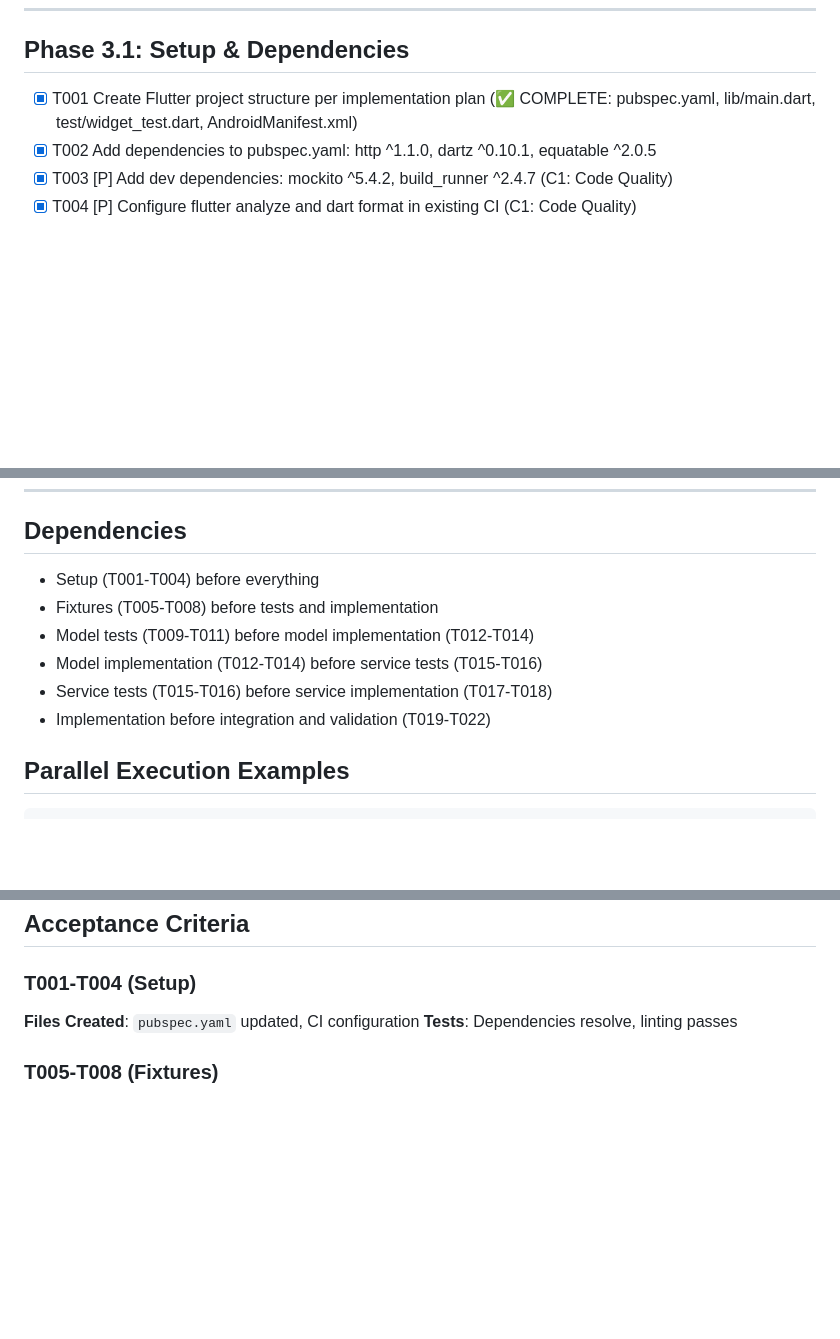
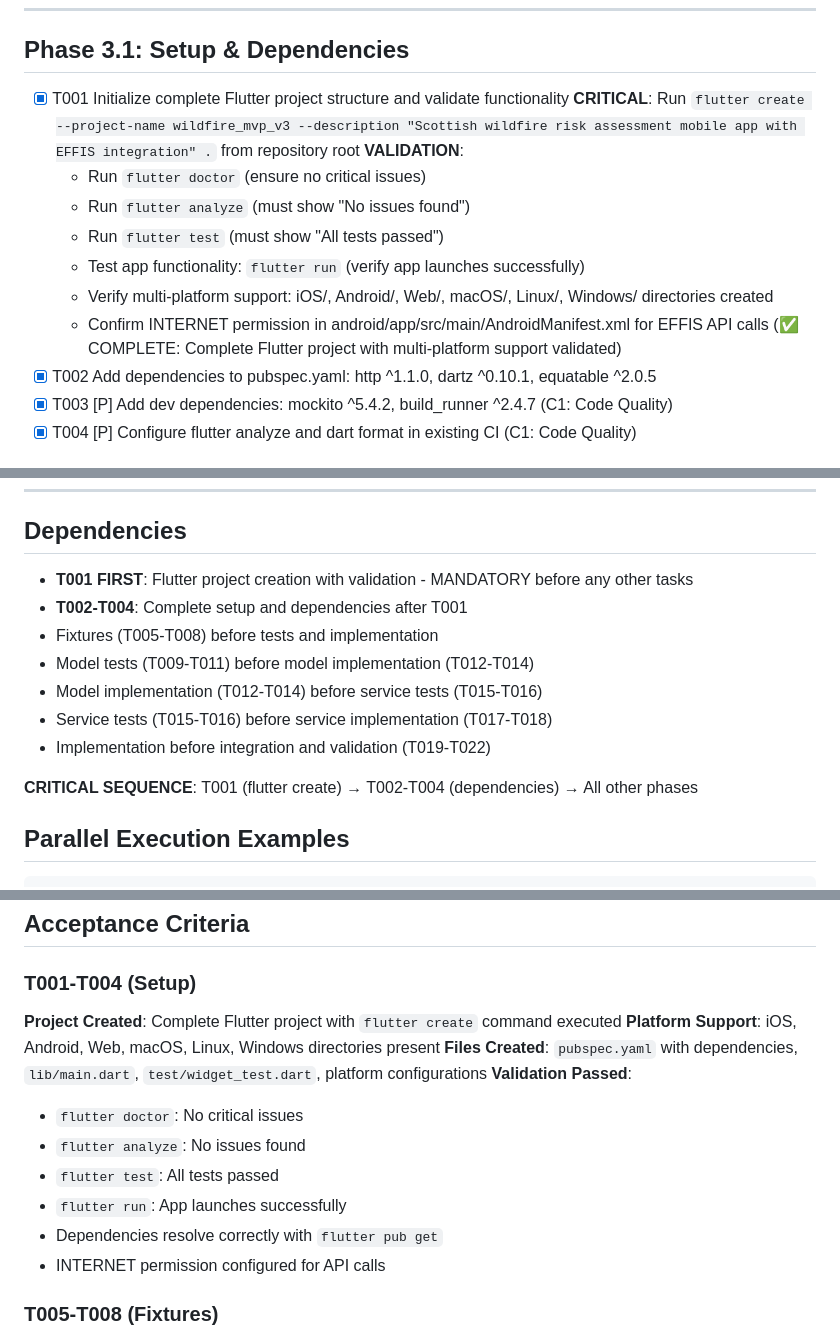
Before and after one commit to PD2015/wildfire_mvp_v3, a Markdown page: specs/001-spec-a1-effisservice/tasks.md, 3 parts joined by grey strips. Rendered like a GitHub page; blank space fills up the shorter version.

Commit message:
docs(tasks): Add critical Flutter project creation and validation instructions to T001
PROBLEM SOLVED: tasks.md was missing essential Flutter project setup steps that would
cause failures if recreating project from scratch.

T001 Enhanced:
- Added exact flutter create command with project name and description
- Added mandatory validation sequence:
  * flutter doctor (check Flutter installation)
  * flutter analyze (code quality validation)
  * flutter test (test functionality)
  * flutter run (app functionality validation)
- Added platform support verification (iOS/Android/Web/macOS/Linux/Windows)
- Added INTERNET permission verification for EFFIS API calls

Acceptance Criteria Updated:
- Complete project creation validation checklist
- Multi-platform support verification requirements
- Functional app launch confirmation steps
- Dependency resolution validation

Dependencies Enhanced:
- Emphasized T001 as MANDATORY FIRST STEP before any other tasks
- Added critical sequence: T001 (flutter create) → T002-T004 (deps) → All phases

Notes Added:
- Flutter project creation requirements and validation
- Multi-platform support documentation
- Clear warning about T001 dependency sequence

This prevents the issues we encountered where flutter run would fail due to
incomplete project structure. Now anyone recreating from scratch will have
complete, validated Flutter project setup instructions.

````diff
--- a/specs/001-spec-a1-effisservice/tasks.md
+++ b/specs/001-spec-a1-effisservice/tasks.md
@@ -16,7 +16,16 @@
 ---
 
 ## Phase 3.1: Setup & Dependencies
-- [X] T001 Create Flutter project structure per implementation plan (✅ COMPLETE: pubspec.yaml, lib/main.dart, test/widget_test.dart, AndroidManifest.xml)
+- [X] T001 Initialize complete Flutter project structure and validate functionality
+  **CRITICAL**: Run `flutter create --project-name wildfire_mvp_v3 --description "Scottish wildfire risk assessment mobile app with EFFIS integration" .` from repository root
+  **VALIDATION**:
+  - Run `flutter doctor` (ensure no critical issues)
+  - Run `flutter analyze` (must show "No issues found")
+  - Run `flutter test` (must show "All tests passed")
+  - Test app functionality: `flutter run` (verify app launches successfully)
+  - Verify multi-platform support: iOS/, Android/, Web/, macOS/, Linux/, Windows/ directories created
+  - Confirm INTERNET permission in android/app/src/main/AndroidManifest.xml for EFFIS API calls
+  (✅ COMPLETE: Complete Flutter project with multi-platform support validated)
 - [X] T002 Add dependencies to pubspec.yaml: http ^1.1.0, dartz ^0.10.1, equatable ^2.0.5
 - [X] T003 [P] Add dev dependencies: mockito ^5.4.2, build_runner ^2.4.7 (C1: Code Quality)
 - [X] T004 [P] Configure flutter analyze and dart format in existing CI (C1: Code Quality)
@@ -66,12 +75,15 @@
 ---
 
 ## Dependencies
-- Setup (T001-T004) before everything
+- **T001 FIRST**: Flutter project creation with validation - MANDATORY before any other tasks
+- **T002-T004**: Complete setup and dependencies after T001
 - Fixtures (T005-T008) before tests and implementation
 - Model tests (T009-T011) before model implementation (T012-T014)
 - Model implementation (T012-T014) before service tests (T015-T016)
 - Service tests (T015-T016) before service implementation (T017-T018)
 - Implementation before integration and validation (T019-T022)
+
+**CRITICAL SEQUENCE**: T001 (flutter create) → T002-T004 (dependencies) → All other phases
 
 ## Parallel Execution Examples
 ```bash
@@ -111,8 +123,16 @@ Task: "Implement lib/models/effis_fwi_result.dart with validation rules and UTC
 ## Acceptance Criteria
 
 ### T001-T004 (Setup)
-**Files Created**: `pubspec.yaml` updated, CI configuration
-**Tests**: Dependencies resolve, linting passes
+**Project Created**: Complete Flutter project with `flutter create` command executed
+**Platform Support**: iOS, Android, Web, macOS, Linux, Windows directories present
+**Files Created**: `pubspec.yaml` with dependencies, `lib/main.dart`, `test/widget_test.dart`, platform configurations
+**Validation Passed**:
+- `flutter doctor`: No critical issues
+- `flutter analyze`: No issues found
+- `flutter test`: All tests passed
+- `flutter run`: App launches successfully
+- Dependencies resolve correctly with `flutter pub get`
+- INTERNET permission configured for API calls
 
 ### T005-T008 (Fixtures)
 **Files Created**: `test/fixtures/effis/*.json`, `test/contract/effis_responses_contract_test.dart`
````
Also changed, not shown: other parts of specs/001-spec-a1-effisservice/tasks.md (+3 -0 lines).
